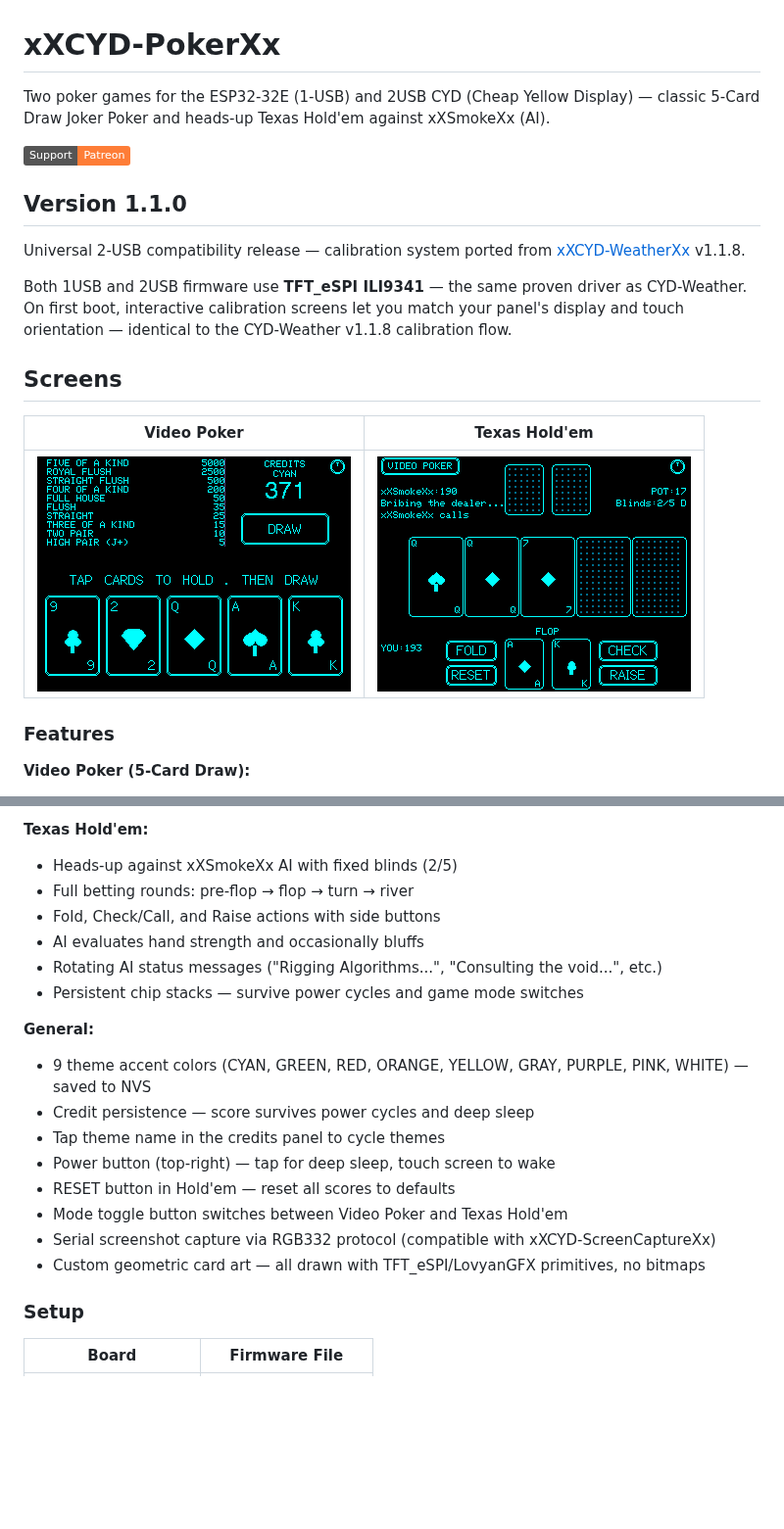
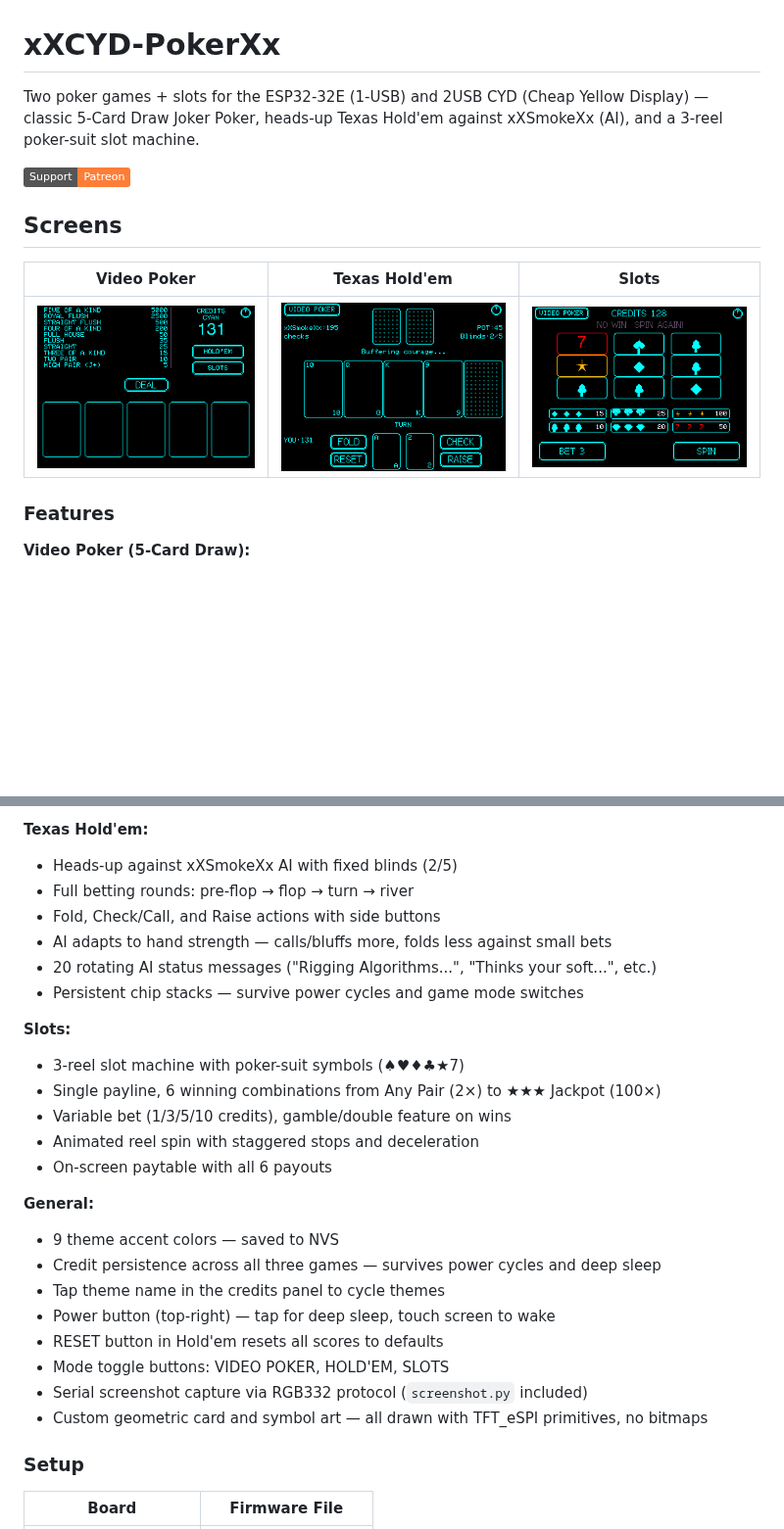
Before and after one commit to xXQuantumSmokeXx/xXCYD-PokerXx, a Markdown page: README.md, 2 parts joined by grey strips. Shown at 98% size. Rendered like a GitHub page; pictures changed too: Holdem.png (deleted), Screenshots/Main-Screen.png (added), Screenshots/Slot-Machine.png (added); badges without logos; blank space fills up the shorter version.

```diff
--- a/README.md
+++ b/README.md
@@ -1,20 +1,14 @@
 # xXCYD-PokerXx
 
-Two poker games for the ESP32-32E (1-USB) and 2USB CYD (Cheap Yellow Display) — classic 5-Card Draw Joker Poker and heads-up Texas Hold'em against xXSmokeXx (AI).
+Two poker games + slots for the ESP32-32E (1-USB) and 2USB CYD (Cheap Yellow Display) — classic 5-Card Draw Joker Poker, heads-up Texas Hold'em against xXSmokeXx (AI), and a 3-reel poker-suit slot machine.
 
 [![Support on Patreon](https://img.shields.io/badge/Support-Patreon-orange)](https://www.patreon.com/c/xXQuantumSmokeXx)
 
-## Version 1.1.0
-
-Universal 2-USB compatibility release — calibration system ported from [xXCYD-WeatherXx](https://github.com/xXQuantumSmokeXx/xXCYD-Weather-StationXx) v1.1.8.
-
-Both 1USB and 2USB firmware use **TFT_eSPI ILI9341** — the same proven driver as CYD-Weather. On first boot, interactive calibration screens let you match your panel's display and touch orientation — identical to the CYD-Weather v1.1.8 calibration flow.
-
 ## Screens
 
-| Video Poker | Texas Hold'em |
-|-------------|---------------|
-| ![Video Poker](VideoPoker.png) | ![Texas Hold'em](Holdem.png) |
+| Video Poker | Texas Hold'em | Slots |
+|-------------|---------------|-------|
+| ![Video Poker](Screenshots/Main-Screen.png) | ![Texas Hold'em](Screenshots/Texas-Hold'em.png) | ![Slots](Screenshots/Slot-Machine.png) |
 
 ### Features
 
@@ -28,19 +22,26 @@ Both 1USB and 2USB firmware use **TFT_eSPI ILI9341** — the same proven driver
 - Heads-up against xXSmokeXx AI with fixed blinds (2/5)
 - Full betting rounds: pre-flop → flop → turn → river
 - Fold, Check/Call, and Raise actions with side buttons
-- AI evaluates hand strength and occasionally bluffs
-- Rotating AI status messages ("Rigging Algorithms...", "Consulting the void...", etc.)
+- AI adapts to hand strength — calls/bluffs more, folds less against small bets
+- 20 rotating AI status messages ("Rigging Algorithms...", "Thinks your soft...", etc.)
 - Persistent chip stacks — survive power cycles and game mode switches
 
+**Slots:**
+- 3-reel slot machine with poker-suit symbols (♠♥♦♣★7)
+- Single payline, 6 winning combinations from Any Pair (2×) to ★★★ Jackpot (100×)
+- Variable bet (1/3/5/10 credits), gamble/double feature on wins
+- Animated reel spin with staggered stops and deceleration
+- On-screen paytable with all 6 payouts
+
 **General:**
-- 9 theme accent colors (CYAN, GREEN, RED, ORANGE, YELLOW, GRAY, PURPLE, PINK, WHITE) — saved to NVS
-- Credit persistence — score survives power cycles and deep sleep
+- 9 theme accent colors — saved to NVS
+- Credit persistence across all three games — survives power cycles and deep sleep
 - Tap theme name in the credits panel to cycle themes
 - Power button (top-right) — tap for deep sleep, touch screen to wake
-- RESET button in Hold'em — reset all scores to defaults
-- Mode toggle button switches between Video Poker and Texas Hold'em
-- Serial screenshot capture via RGB332 protocol (compatible with xXCYD-ScreenCaptureXx)
-- Custom geometric card art — all drawn with TFT_eSPI/LovyanGFX primitives, no bitmaps
+- RESET button in Hold'em resets all scores to defaults
+- Mode toggle buttons: VIDEO POKER, HOLD'EM, SLOTS
+- Serial screenshot capture via RGB332 protocol (`screenshot.py` included)
+- Custom geometric card and symbol art — all drawn with TFT_eSPI primitives, no bitmaps
 
 ### Setup
 
```
Also changed, not shown: 9 other files.
